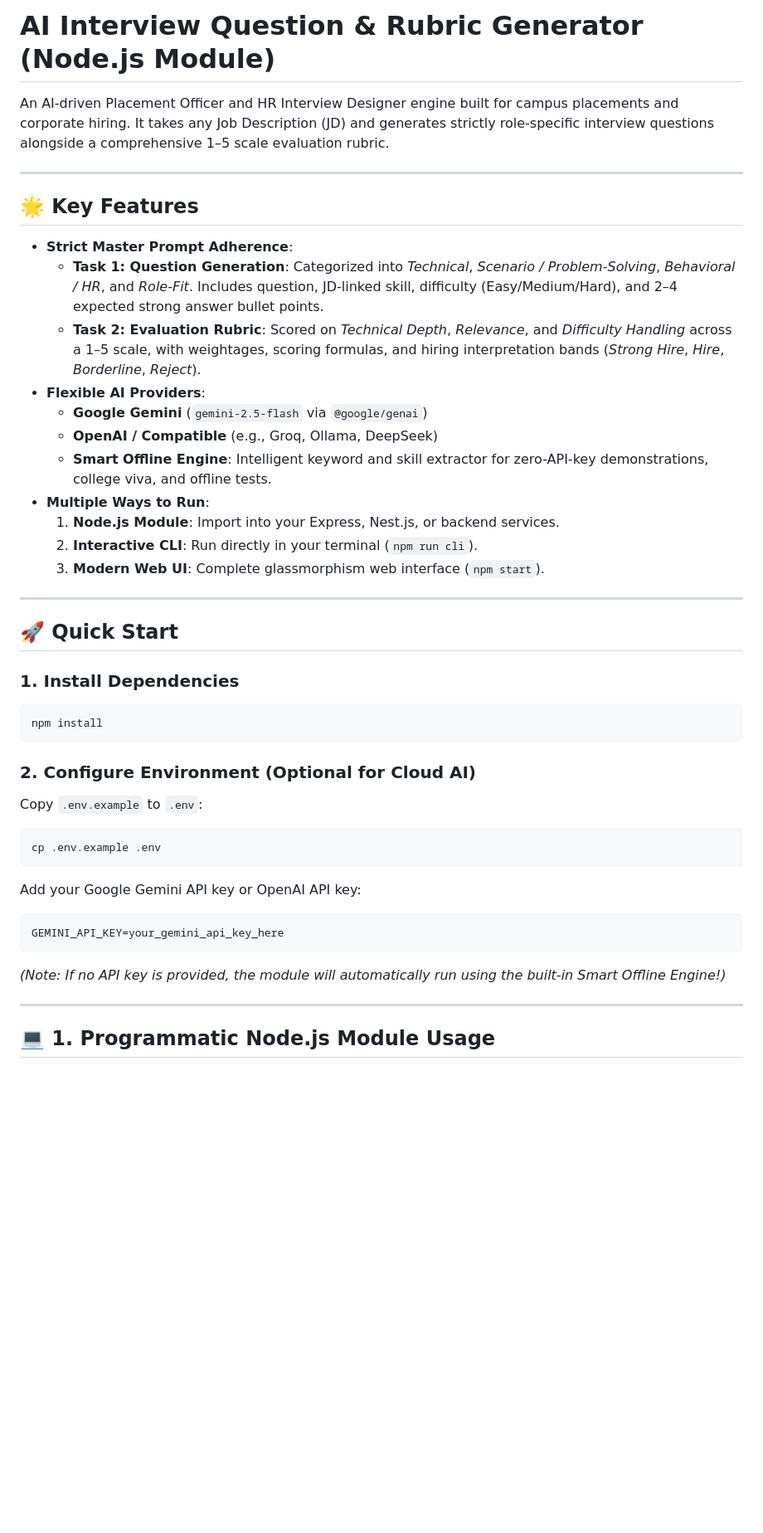
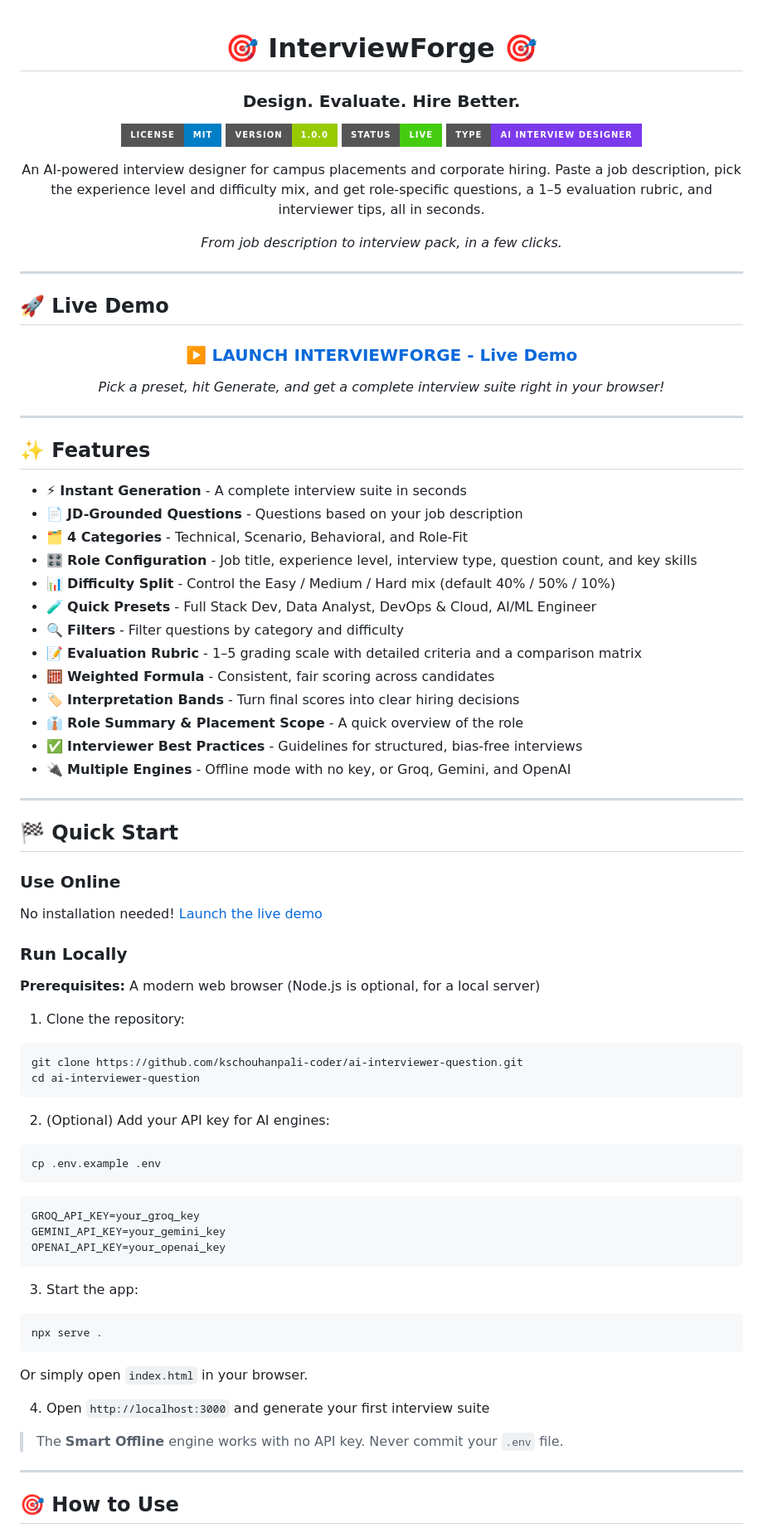
Before and after one commit to kschouhanpali-coder/AI-Interviewer-Question-Generator, a Markdown page: README.md, the part around one of its changes. Shown at 83% size. Drawn GitHub-style; badges without logos; blank space fills up the shorter version.

````diff
--- a/README.md
+++ b/README.md
@@ -1,44 +1,88 @@
-# AI Interview Question & Rubric Generator (Node.js Module)
+<div align="center">
 
-An AI-driven Placement Officer and HR Interview Designer engine built for campus placements and corporate hiring. It takes any Job Description (JD) and generates strictly role-specific interview questions alongside a comprehensive 1–5 scale evaluation rubric.
+# 🎯 InterviewForge 🎯
+
+### Design. Evaluate. Hire Better.
+
+![License](https://img.shields.io/badge/License-MIT-blue?style=for-the-badge)
+![Version](https://img.shields.io/badge/Version-1.0.0-green?style=for-the-badge)
+![Status](https://img.shields.io/badge/Status-Live-brightgreen?style=for-the-badge)
+![Type](https://img.shields.io/badge/Type-AI%20Interview%20Designer-7C3AED?style=for-the-badge)
+
+An AI-powered interview designer for campus placements and corporate hiring. Paste a job description, pick the experience level and difficulty mix, and get role-specific questions, a 1–5 evaluation rubric, and interviewer tips, all in seconds.
+
+*From job description to interview pack, in a few clicks.*
+
+</div>
 
 ---
 
-## 🌟 Key Features
+## 🚀 Live Demo
 
-- **Strict Master Prompt Adherence**:
-  - **Task 1: Question Generation**: Categorized into *Technical*, *Scenario / Problem-Solving*, *Behavioral / HR*, and *Role-Fit*. Includes question, JD-linked skill, difficulty (Easy/Medium/Hard), and 2–4 expected strong answer bullet points.
-  - **Task 2: Evaluation Rubric**: Scored on *Technical Depth*, *Relevance*, and *Difficulty Handling* across a 1–5 scale, with weightages, scoring formulas, and hiring interpretation bands (*Strong Hire*, *Hire*, *Borderline*, *Reject*).
-- **Flexible AI Providers**:
-  - **Google Gemini** (`gemini-2.5-flash` via `@google/genai`)
-  - **OpenAI / Compatible** (e.g., Groq, Ollama, DeepSeek)
-  - **Smart Offline Engine**: Intelligent keyword and skill extractor for zero-API-key demonstrations, college viva, and offline tests.
-- **Multiple Ways to Run**:
-  1. **Node.js Module**: Import into your Express, Nest.js, or backend services.
-  2. **Interactive CLI**: Run directly in your terminal (`npm run cli`).
-  3. **Modern Web UI**: Complete glassmorphism web interface (`npm start`).
+<div align="center">
+
+### **[▶️ LAUNCH INTERVIEWFORGE - Live Demo](https://ai-interviewer-question.netlify.app)**
+
+*Pick a preset, hit Generate, and get a complete interview suite right in your browser!*
+
+</div>
 
 ---
 
-## 🚀 Quick Start
+## ✨ Features
 
-### 1. Install Dependencies
+- ⚡ **Instant Generation** - A complete interview suite in seconds
+- 📄 **JD-Grounded Questions** - Questions based on your job description
+- 🗂️ **4 Categories** - Technical, Scenario, Behavioral, and Role-Fit
+- 🎛️ **Role Configuration** - Job title, experience level, interview type, question count, and key skills
+- 📊 **Difficulty Split** - Control the Easy / Medium / Hard mix (default 40% / 50% / 10%)
+- 🧪 **Quick Presets** - Full Stack Dev, Data Analyst, DevOps & Cloud, AI/ML Engineer
+- 🔍 **Filters** - Filter questions by category and difficulty
+- 📝 **Evaluation Rubric** - 1–5 grading scale with detailed criteria and a comparison matrix
+- 🧮 **Weighted Formula** - Consistent, fair scoring across candidates
+- 🏷️ **Interpretation Bands** - Turn final scores into clear hiring decisions
+- 👔 **Role Summary & Placement Scope** - A quick overview of the role
+- ✅ **Interviewer Best Practices** - Guidelines for structured, bias-free interviews
+- 🔌 **Multiple Engines** - Offline mode with no key, or Groq, Gemini, and OpenAI
+
+---
+
+## 🏁 Quick Start
+
+### Use Online
+No installation needed! [Launch the live demo](https://ai-interviewer-question.netlify.app)
+
+### Run Locally
+
+**Prerequisites:** A modern web browser (Node.js is optional, for a local server)
+
+1. Clone the repository:
 ```bash
-npm install
+git clone https://github.com/kschouhanpali-coder/ai-interviewer-question.git
+cd ai-interviewer-question
 ```
 
-### 2. Configure Environment (Optional for Cloud AI)
-Copy `.env.example` to `.env`:
+2. (Optional) Add your API key for AI engines:
 ```bash
 cp .env.example .env
 ```
-Add your Google Gemini API key or OpenAI API key:
 ```env
-GEMINI_API_KEY=your_gemini_api_key_here
+GROQ_API_KEY=your_groq_key
+GEMINI_API_KEY=your_gemini_key
+OPENAI_API_KEY=your_openai_key
 ```
-*(Note: If no API key is provided, the module will automatically run using the built-in Smart Offline Engine!)*
+
+3. Start the app:
+```bash
+npx serve .
+```
+Or simply open `index.html` in your browser.
+
+4. Open `http://localhost:3000` and generate your first interview suite
+
+> The **Smart Offline** engine works with no API key. Never commit your `.env` file.
 
 ---
 
-## 💻 1. Programmatic Node.js Module Usage
+## 🎯 How to Use
 
````
Also changed, not shown: other parts of README.md (+65 -96 lines).
